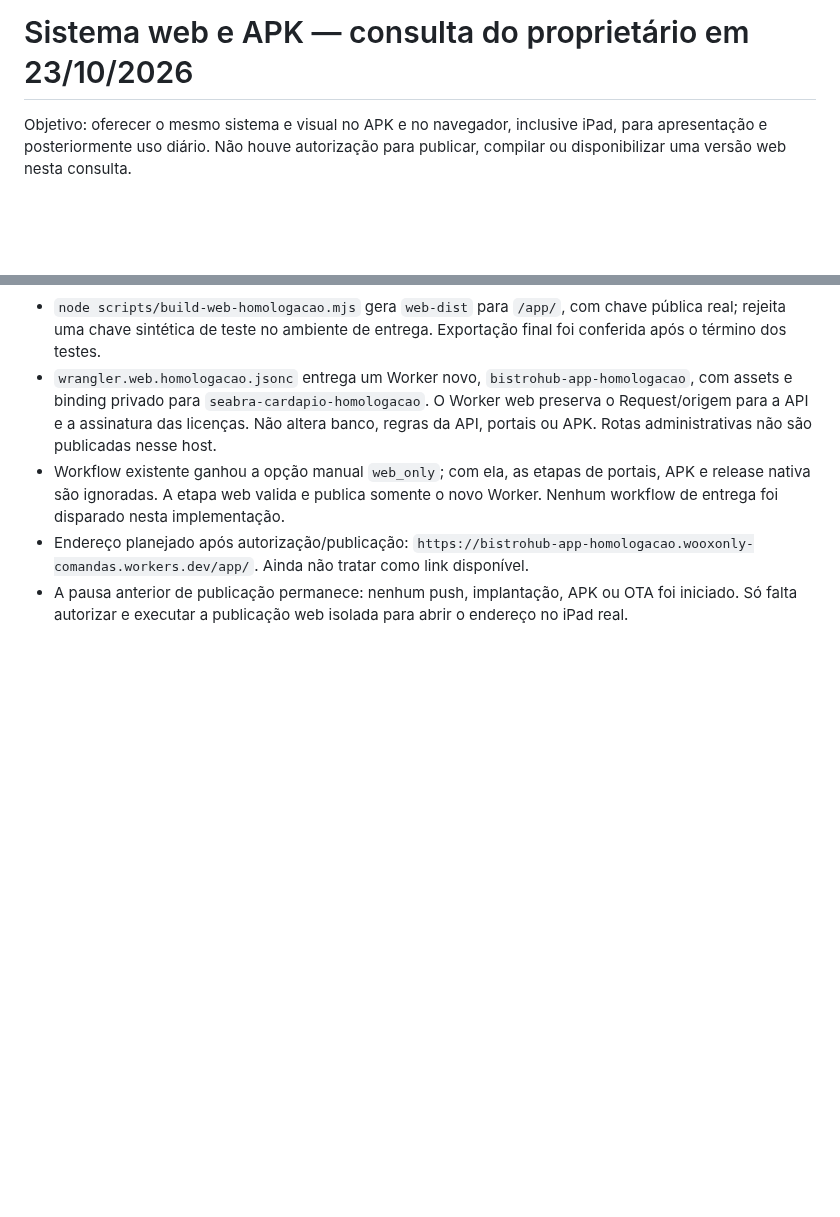
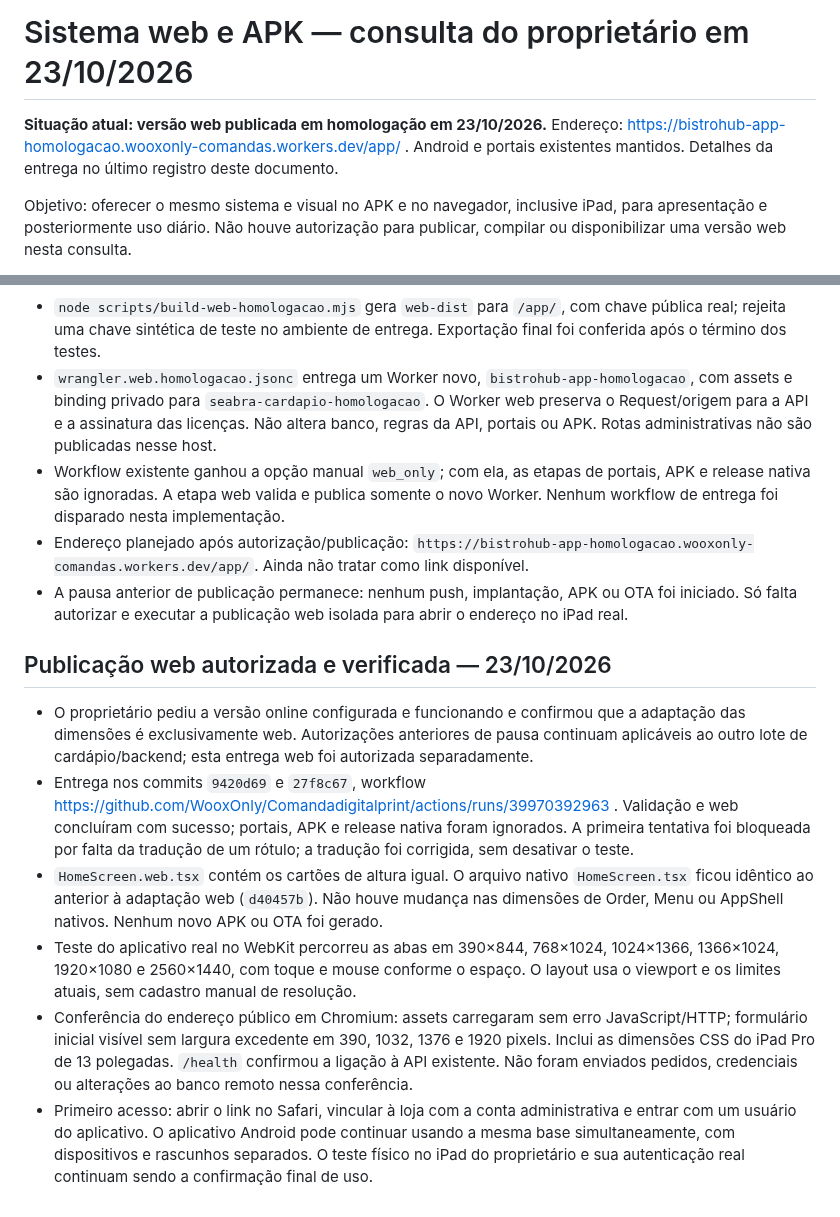
Before and after one commit to WooxOnly/Comandadigitalprint, a Markdown page: VERSAO-WEB-PLANEJAMENTO.md, 2 parts joined by grey strips. Drawn GitHub-style; blank space fills up the shorter version.

Commit message:
Record verified responsive web delivery and unchanged APK geometry [skip ci] [skip deployment]

```diff
--- a/VERSAO-WEB-PLANEJAMENTO.md
+++ b/VERSAO-WEB-PLANEJAMENTO.md
@@ -1,4 +1,6 @@
 # Sistema web e APK — consulta do proprietário em 23/10/2026
+
+**Situação atual: versão web publicada em homologação em 23/10/2026.** Endereço: https://bistrohub-app-homologacao.wooxonly-comandas.workers.dev/app/ . Android e portais existentes mantidos. Detalhes da entrega no último registro deste documento.
 
 Objetivo: oferecer o mesmo sistema e visual no APK e no navegador, inclusive iPad, para apresentação e posteriormente uso diário. Não houve autorização para publicar, compilar ou disponibilizar uma versão web nesta consulta.
 
@@ -36,3 +38,12 @@ O proprietário autorizou iniciar a adaptação para apresentar todo o sistema n
 - Workflow existente ganhou a opção manual `web_only`; com ela, as etapas de portais, APK e release nativa são ignoradas. A etapa web valida e publica somente o novo Worker. Nenhum workflow de entrega foi disparado nesta implementação.
 - Endereço planejado após autorização/publicação: `https://bistrohub-app-homologacao.wooxonly-comandas.workers.dev/app/`. Ainda não tratar como link disponível.
 - A pausa anterior de publicação permanece: nenhum push, implantação, APK ou OTA foi iniciado. Só falta autorizar e executar a publicação web isolada para abrir o endereço no iPad real.
+
+## Publicação web autorizada e verificada — 23/10/2026
+
+- O proprietário pediu a versão online configurada e funcionando e confirmou que a adaptação das dimensões é exclusivamente web. Autorizações anteriores de pausa continuam aplicáveis ao outro lote de cardápio/backend; esta entrega web foi autorizada separadamente.
+- Entrega nos commits `9420d69` e `27f8c67`, workflow https://github.com/WooxOnly/Comandadigitalprint/actions/runs/39970392963 . Validação e web concluíram com sucesso; portais, APK e release nativa foram ignorados. A primeira tentativa foi bloqueada por falta da tradução de um rótulo; a tradução foi corrigida, sem desativar o teste.
+- `HomeScreen.web.tsx` contém os cartões de altura igual. O arquivo nativo `HomeScreen.tsx` ficou idêntico ao anterior à adaptação web (`d40457b`). Não houve mudança nas dimensões de Order, Menu ou AppShell nativos. Nenhum novo APK ou OTA foi gerado.
+- Teste do aplicativo real no WebKit percorreu as abas em 390×844, 768×1024, 1024×1366, 1366×1024, 1920×1080 e 2560×1440, com toque e mouse conforme o espaço. O layout usa o viewport e os limites atuais, sem cadastro manual de resolução.
+- Conferência do endereço público em Chromium: assets carregaram sem erro JavaScript/HTTP; formulário inicial visível sem largura excedente em 390, 1032, 1376 e 1920 pixels. Inclui as dimensões CSS do iPad Pro de 13 polegadas. `/health` confirmou a ligação à API existente. Não foram enviados pedidos, credenciais ou alterações ao banco remoto nessa conferência.
+- Primeiro acesso: abrir o link no Safari, vincular à loja com a conta administrativa e entrar com um usuário do aplicativo. O aplicativo Android pode continuar usando a mesma base simultaneamente, com dispositivos e rascunhos separados. O teste físico no iPad do proprietário e sua autenticação real continuam sendo a confirmação final de uso.
```
Also changed, not shown: AGENTS.md (+1 -0 lines).
